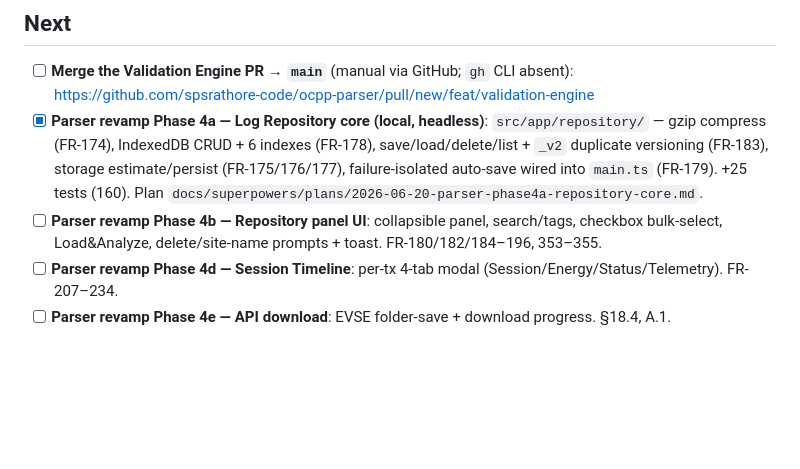
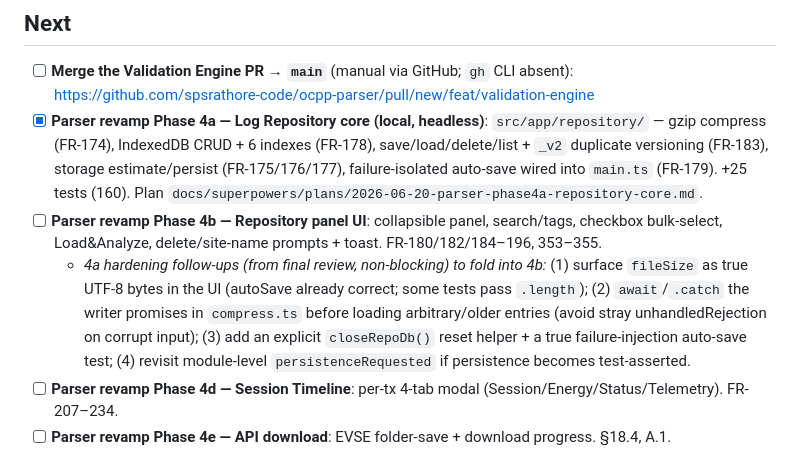
Before and after one commit to spsrathore-code/ocpp-parser, a Markdown page: specs/tasks.md, the part around the change. GitHub-like rendering; blank space fills up the shorter version.

Commit message:
docs(parser): record 4a final-review follow-ups under Phase 4b
Co-Authored-By: Claude Opus 4.8 <noreply@anthropic.com>

```diff
--- a/specs/tasks.md
+++ b/specs/tasks.md
@@ -45,6 +45,7 @@
 - [ ] **Merge the Validation Engine PR → `main`** (manual via GitHub; `gh` CLI absent): https://github.com/spsrathore-code/ocpp-parser/pull/new/feat/validation-engine
 - [x] **Parser revamp Phase 4a — Log Repository core (local, headless)**: `src/app/repository/` — gzip compress (FR-174), IndexedDB CRUD + 6 indexes (FR-178), save/load/delete/list + `_v2` duplicate versioning (FR-183), storage estimate/persist (FR-175/176/177), failure-isolated auto-save wired into `main.ts` (FR-179). +25 tests (160). Plan `docs/superpowers/plans/2026-06-20-parser-phase4a-repository-core.md`.
 - [ ] **Parser revamp Phase 4b — Repository panel UI**: collapsible panel, search/tags, checkbox bulk-select, Load&Analyze, delete/site-name prompts + toast. FR-180/182/184–196, 353–355.
+  - _4a hardening follow-ups (from final review, non-blocking) to fold into 4b:_ (1) surface `fileSize` as true UTF-8 bytes in the UI (autoSave already correct; some tests pass `.length`); (2) `await`/`.catch` the writer promises in `compress.ts` before loading arbitrary/older entries (avoid stray unhandledRejection on corrupt input); (3) add an explicit `closeRepoDb()` reset helper + a true failure-injection auto-save test; (4) revisit module-level `persistenceRequested` if persistence becomes test-asserted.
 - [ ] **Parser revamp Phase 4d — Session Timeline**: per-tx 4-tab modal (Session/Energy/Status/Telemetry). FR-207–234.
 - [ ] **Parser revamp Phase 4e — API download**: EVSE folder-save + download progress. §18.4, A.1.
 
```
